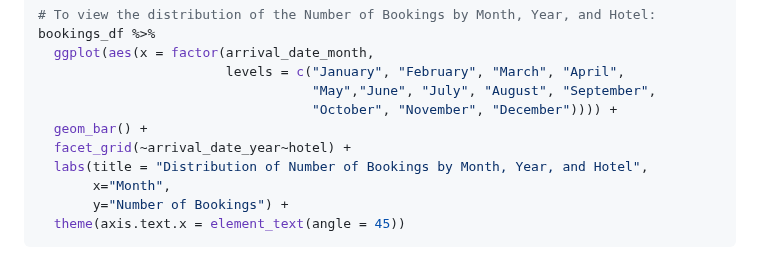
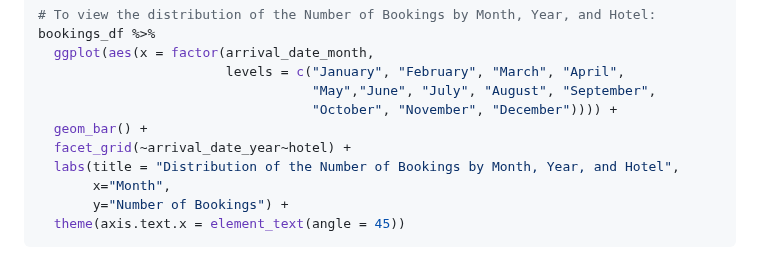
Before and after one commit to eric5412/Business-Analysis-of-Hotel-Bookings, a Markdown page: Analysis-of-Hotel-Bookings.md, the part around the change. GitHub-like rendering.

```diff
--- a/Analysis-of-Hotel-Bookings.md
+++ b/Analysis-of-Hotel-Bookings.md
@@ -491,7 +491,7 @@ bookings_df %>%
                                    "October", "November", "December")))) +
   geom_bar() +
   facet_grid(~arrival_date_year~hotel) +
-  labs(title = "Distribution of Number of Bookings by Month, Year, and Hotel",
+  labs(title = "Distribution of the Number of Bookings by Month, Year, and Hotel",
        x="Month",
        y="Number of Bookings") +
   theme(axis.text.x = element_text(angle = 45))
```
